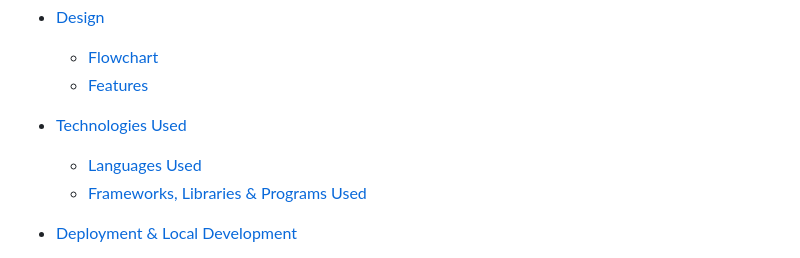
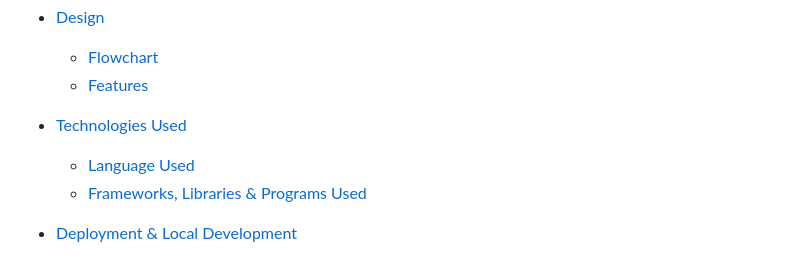
Before and after one commit to emmy-codes/cat-adventures-python, a Markdown page: README.md, the part around one of its changes. Drawn GitHub-style.

```diff
--- a/README.md
+++ b/README.md
@@ -19,7 +19,7 @@ I really wanted to make a text based game for this project, being old enough to
   * [Features](#features)
 
 * [Technologies Used](#technologies-used)
-  * [Languages Used](#languages-used)
+  * [Language Used](#language-used)
   * [Frameworks, Libraries & Programs Used](#frameworks-libraries--programs-used)
 
 * [Deployment & Local Development](#deployment--local-development)
```
Also changed, not shown: other parts of README.md (+2 -0 lines).
